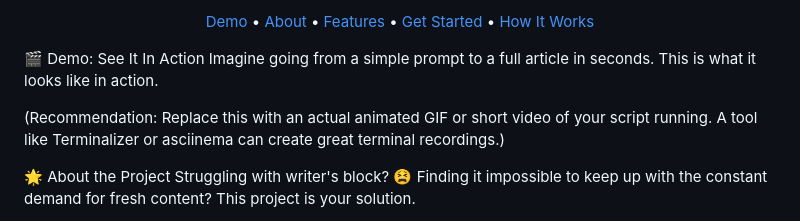
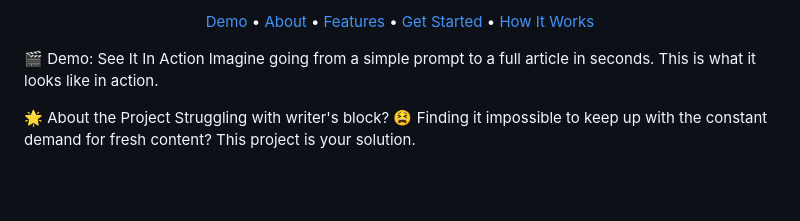
Before and after one commit to Gauravmangate27/Blog_generation_Using_Llama3, a Markdown page: README.md, the part around the change. GitHub-like rendering; blank space fills up the shorter version.

```diff
--- a/README.md
+++ b/README.md
@@ -12,7 +12,6 @@
 🎬 Demo: See It In Action
 Imagine going from a simple prompt to a full article in seconds. This is what it looks like in action.
 
-(Recommendation: Replace this with an actual animated GIF or short video of your script running. A tool like Terminalizer or asciinema can create great terminal recordings.)
 
 🌟 About the Project
 Struggling with writer's block? 😫 Finding it impossible to keep up with the constant demand for fresh content? This project is your solution.
```
